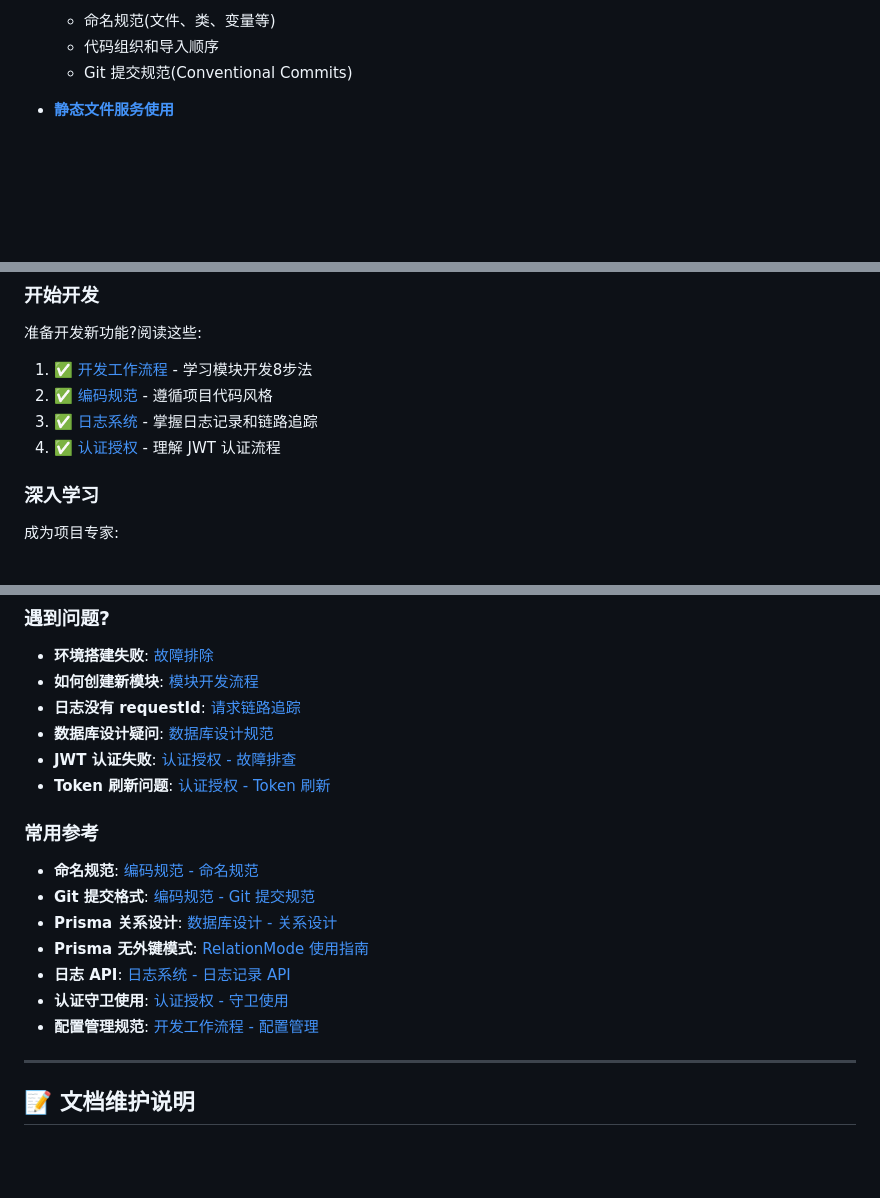
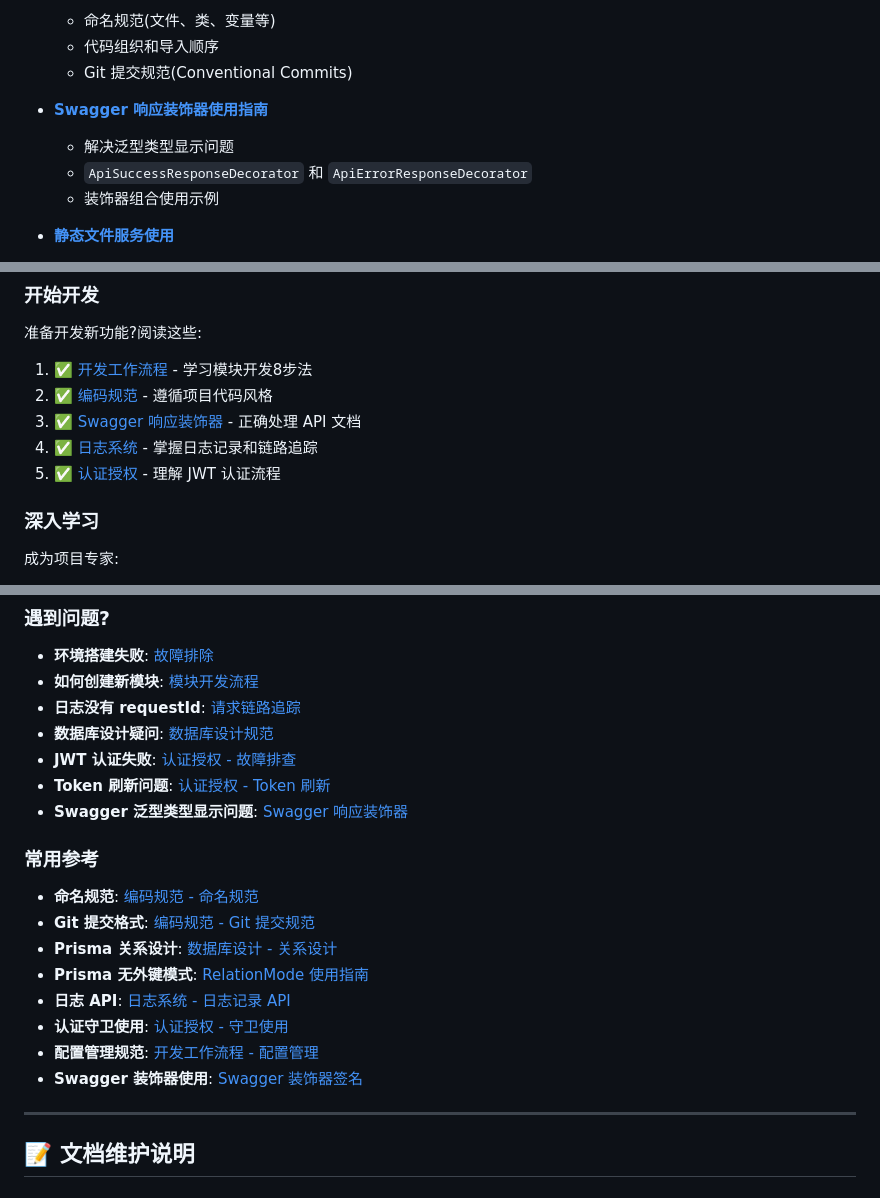
Before and after one commit to XSIJIE975/enterprise-nestjs-backend, a Markdown page: docs/README.md, 3 parts joined by grey strips. Drawn GitHub-style; blank space fills up the shorter version.

Commit message:
feat(docs): 更新项目文档，新增 Swagger 响应装饰器使用指南及维护者信息

```diff
--- a/docs/README.md
+++ b/docs/README.md
@@ -26,6 +27,11 @@
   - 命名规范(文件、类、变量等)
   - 代码组织和导入顺序
   - Git 提交规范(Conventional Commits)
+
+- [**Swagger 响应装饰器使用指南**](./guides/swagger-generic-response-decorator.md)
+  - 解决泛型类型显示问题
+  - `ApiSuccessResponseDecorator` 和 `ApiErrorResponseDecorator`
+  - 装饰器组合使用示例
 
 - [**静态文件服务使用**](./guides/static-files-usage.md)
   - 静态文件目录说明
@@ -161,8 +167,9 @@ API 设计规范和使用指南
 
 1. ✅ [开发工作流程](./guides/development-workflow.md) - 学习模块开发8步法
 2. ✅ [编码规范](./guides/coding-standards.md) - 遵循项目代码风格
-3. ✅ [日志系统](./modules/logging.md) - 掌握日志记录和链路追踪
-4. ✅ [认证授权](./modules/authentication.md) - 理解 JWT 认证流程
+3. ✅ [Swagger 响应装饰器](./guides/swagger-generic-response-decorator.md) - 正确处理 API 文档
+4. ✅ [日志系统](./modules/logging.md) - 掌握日志记录和链路追踪
+5. ✅ [认证授权](./modules/authentication.md) - 理解 JWT 认证流程
 
 ### 深入学习
 
@@ -186,6 +193,7 @@ API 设计规范和使用指南
 - **数据库设计疑问**: [数据库设计规范](./architecture/database-design.md)
 - **JWT 认证失败**: [认证授权 - 故障排查](./modules/authentication.md#故障排查)
 - **Token 刷新问题**: [认证授权 - Token 刷新](./modules/authentication.md#token-刷新)
+- **Swagger 泛型类型显示问题**: [Swagger 响应装饰器](./guides/swagger-generic-response-decorator.md)
 
 ### 常用参考
 
@@ -196,6 +204,7 @@ API 设计规范和使用指南
 - **日志 API**: [日志系统 - 日志记录 API](./modules/logging.md#日志记录-api)
 - **认证守卫使用**: [认证授权 - 守卫使用](./modules/authentication.md#守卫使用)
 - **配置管理规范**: [开发工作流程 - 配置管理](./guides/development-workflow.md)
+- **Swagger 装饰器使用**: [Swagger 装饰器签名](./guides/swagger-generic-response-decorator.md#装饰器签名)
 
 ---
 
```
Also changed, not shown: other parts of docs/README.md (+1 -3 lines).
